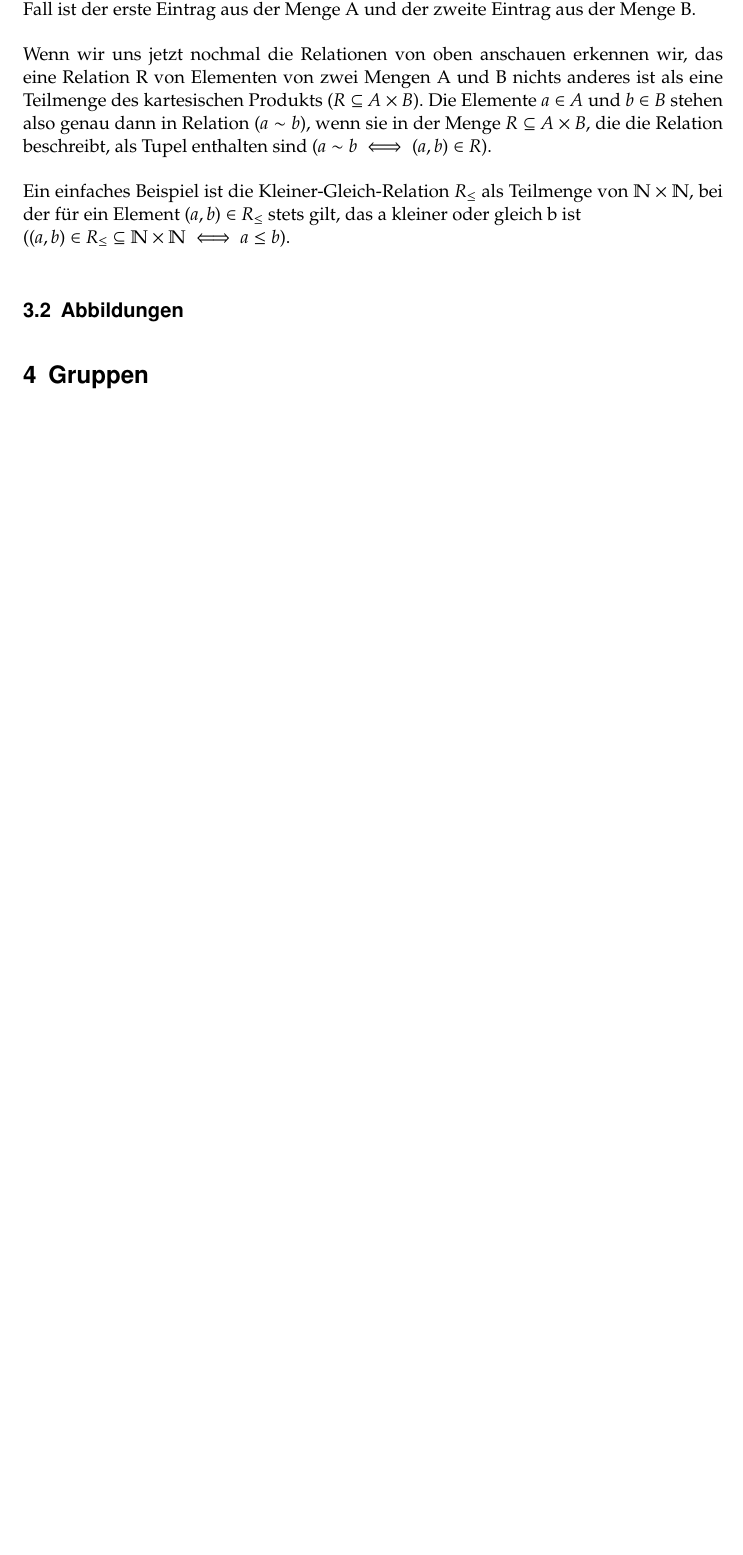
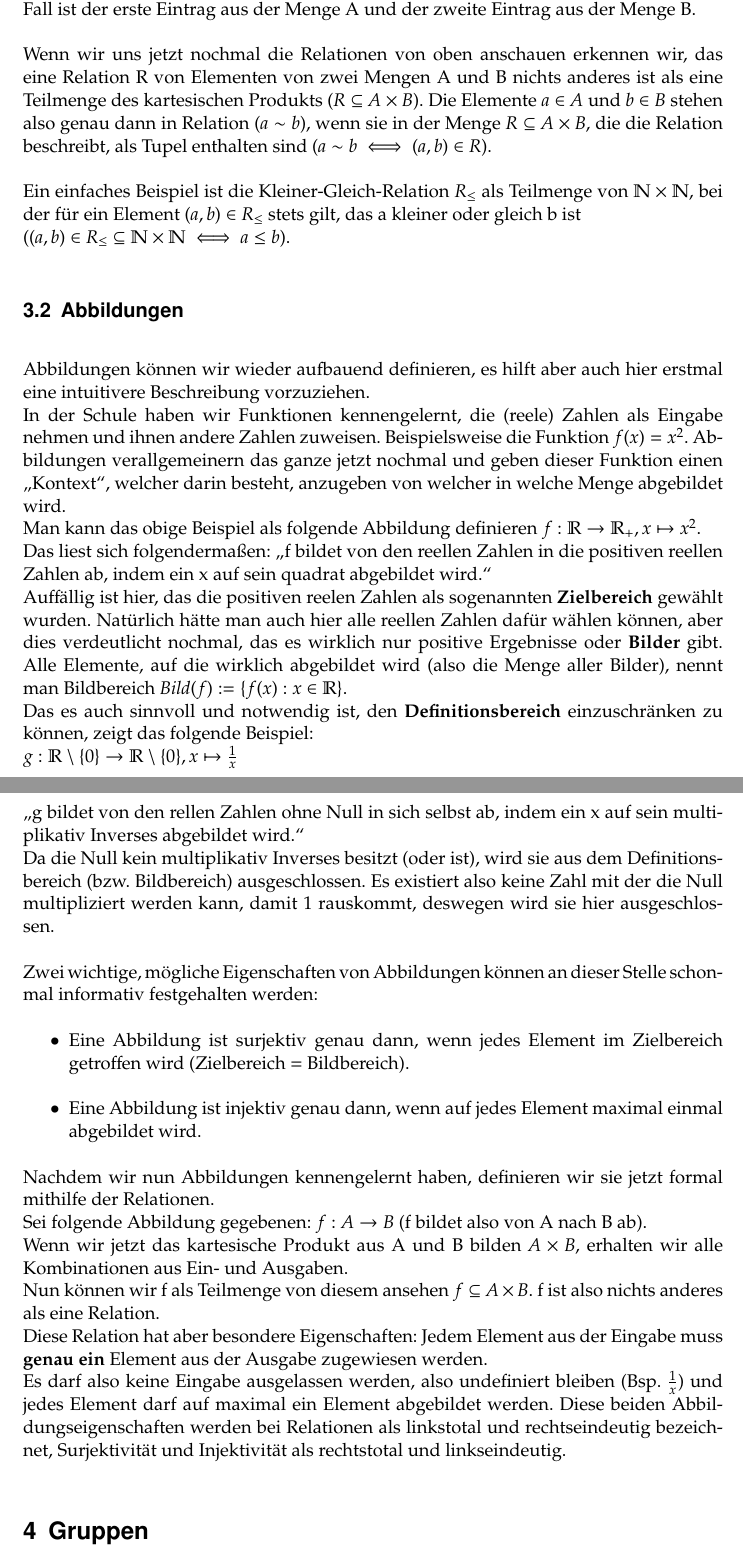
Before and after one commit to HD1ex/lineare_algebra, a LaTeX document (LA-Zusammenfassung.tex): part of page 3 of 3 before the commit and two parts of pages 3 and 4 of 4 after it, the two joined at a grey line, cut so that both start at the same text, the shorter picture padded with empty space. Compiled offline with pdfLaTeX.

Commit message:
Unterverzeichnis Abbildungen hinzufügen

```diff
--- a/LA-Zusammenfassung.tex
+++ b/LA-Zusammenfassung.tex
@@ -98,6 +98,40 @@ bookmarks=true,%
         \\(\((a, b) \in R_\leq \subseteq \mathbb{N} \times \mathbb{N} \iff a \leq b\)).
 
     \subsection{Abbildungen}
+        Abbildungen können wir wieder aufbauend definieren, es hilft aber auch hier erstmal eine intuitivere Beschreibung vorzuziehen.
+        \\In der Schule haben wir Funktionen kennengelernt, die (reele) Zahlen als Eingabe nehmen und ihnen andere Zahlen zuweisen.
+        Beispielsweise die Funktion \(f(x) = x^2\). Abbildungen verallgemeinern das ganze jetzt nochmal und geben dieser Funktion einen \enquote{Kontext},
+        welcher darin besteht, anzugeben von welcher in welche Menge abgebildet wird.
+        \\Man kann das obige Beispiel als folgende Abbildung definieren \(f: \mathbb{R} \to \mathbb{R}_+, x \mapsto x^2\).
+        \\Das liest sich folgendermaßen: \enquote{f bildet von den reellen Zahlen in die positiven reellen Zahlen ab,
+        indem ein x auf sein quadrat abgebildet wird.}
+        \\Auffällig ist hier, das die positiven reelen Zahlen als sogenannten \textbf{Zielbereich} gewählt wurden.
+        Natürlich hätte man auch hier alle reellen Zahlen dafür wählen können, aber dies verdeutlicht nochmal, das es wirklich nur positive Ergebnisse oder \textbf{Bilder} gibt.
+        Alle Elemente, auf die wirklich abgebildet wird (also die Menge aller Bilder), nennt man Bildbereich \(Bild(f) := \{f(x) : x \in \mathbb{R}\}\).
+        \\Das es auch sinnvoll und notwendig ist, den \textbf{Definitionsbereich} einzuschränken zu können, zeigt das folgende Beispiel:
+        \\\(g: \mathbb{R} \setminus \{0\} \to \mathbb{R} \setminus \{0\}, x \mapsto \frac{1}{x}\)
+        \\\enquote{g bildet von den rellen Zahlen ohne Null in sich selbst ab, indem ein x auf sein multiplikativ Inverses abgebildet wird.}
+        \\Da die Null kein multiplikativ Inverses besitzt (oder ist), wird sie aus dem Definitionsbereich (bzw. Bildbereich) ausgeschlossen.
+        Es existiert also keine Zahl mit der die Null multipliziert werden kann, damit 1 rauskommt, deswegen wird sie hier ausgeschlossen.
+
+        Zwei wichtige, mögliche Eigenschaften von Abbildungen können an dieser Stelle schonmal informativ festgehalten werden:
+        \begin{itemize}
+            \item Eine Abbildung ist surjektiv genau dann, wenn jedes Element im Zielbereich getroffen wird (Zielbereich = Bildbereich).
+            \item Eine Abbildung ist injektiv genau dann, wenn auf jedes Element maximal einmal abgebildet wird.
+        \end{itemize}
+
+
+        Nachdem wir nun Abbildungen kennengelernt haben, definieren wir sie jetzt formal mithilfe der Relationen.
+        \\Sei folgende Abbildung gegebenen: \(f: A \to B\) (f bildet also von A nach B ab).
+        \\Wenn wir jetzt das kartesische Produkt aus A und B bilden \(A \times B\), erhalten wir alle Kombinationen aus Ein- und Ausgaben.
+        \\Nun können wir f als Teilmenge von diesem ansehen \(f \subseteq A \times B\).
+        f ist also nichts anderes als eine Relation.
+        \\Diese Relation hat aber besondere Eigenschaften:
+        Jedem Element aus der Eingabe muss \textbf{genau ein} Element aus der Ausgabe zugewiesen werden.
+        \\Es darf also keine Eingabe ausgelassen werden, also undefiniert bleiben (Bsp. \(\frac{1}{x}\))
+        und jedes Element darf auf maximal ein Element abgebildet werden.
+        Diese beiden Abbildungseigenschaften werden bei Relationen als linkstotal und rechtseindeutig bezeichnet,
+        Surjektivität und Injektivität als rechtstotal und linkseindeutig.
 
 \section{Gruppen}
     \subsection{Verknüpfungen}
```
Also changed, not shown: LA-Zusammenfassung.pdf.
